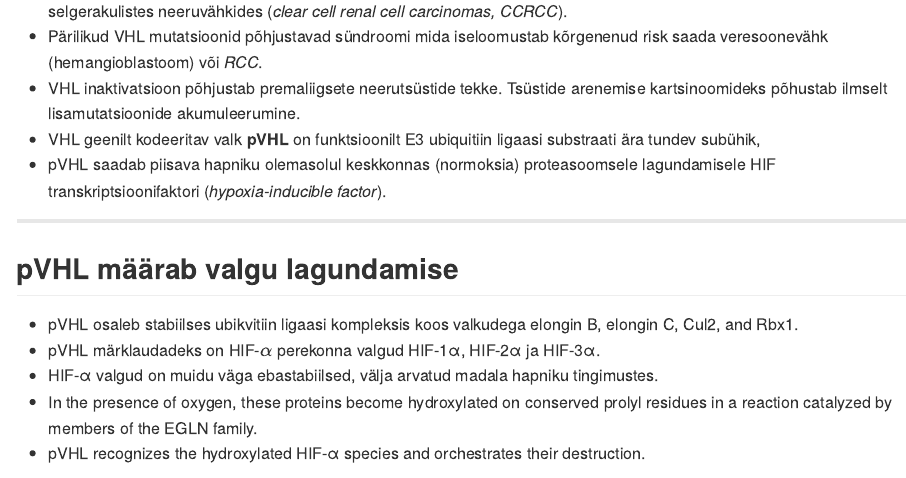
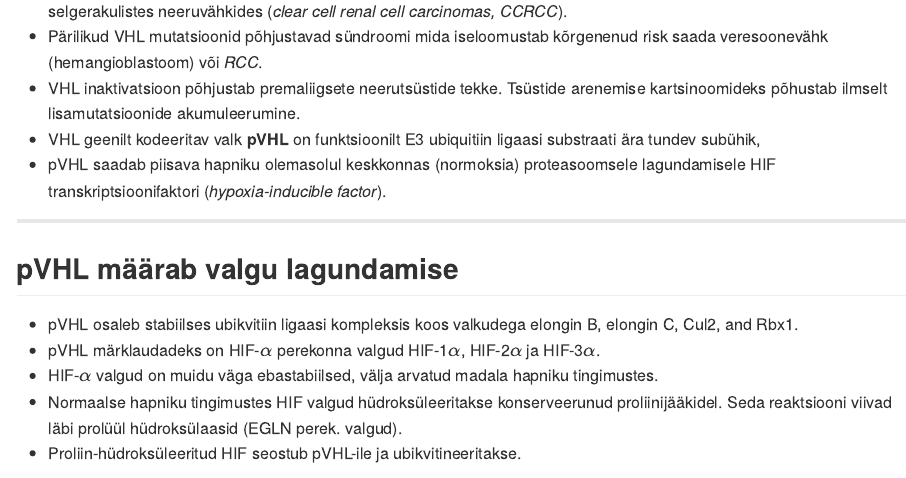
Before and after one commit to Onkobioloogia/Tuumorsupressorid, an R Markdown document (index.Rmd): the page in a window 1100 px wide, from 11610 px down. The pictures show the output file index.md that the author committed with the source, drawn offline in the style of GitHub.

Commit message:
publishing deck

```diff
--- a/index.Rmd
+++ b/index.Rmd
@@ -429,7 +429,7 @@ kromosoomide lahknemine | korrektne lahknemine	| segregatsioonidefektid (kadu)	|
 ## pVHL määrab valgu lagundamise
 
 - pVHL osaleb stabiilses ubikvitiin ligaasi kompleksis koos valkudega elongin B, elongin C, Cul2, and Rbx1.
-- pVHL märklaudadeks on HIF-$\alpha$ perekonna valgud HIF-1α, HIF-2α ja HIF-3α.
-- HIF-α valgud on muidu väga ebastabiilsed, välja arvatud madala hapniku tingimustes.
-- In the presence of oxygen, these proteins become hydroxylated on conserved prolyl residues in a reaction catalyzed by members of the EGLN family.
-- pVHL recognizes the hydroxylated HIF-α species and orchestrates their destruction.
+- pVHL märklaudadeks on HIF-$\alpha$ perekonna valgud HIF-1$\alpha$, HIF-2$\alpha$ ja HIF-3$\alpha$.
+- HIF-$\alpha$ valgud on muidu väga ebastabiilsed, välja arvatud madala hapniku tingimustes.
+- Normaalse hapniku tingimustes HIF valgud hüdroksüleeritakse konserveerunud proliinijääkidel. Seda reaktsiooni viivad läbi prolüül hüdroksülaasid (EGLN perek. valgud).
+- Proliin-hüdroksüleeritud HIF seostub pVHL-ile ja ubikvitineeritakse.
```
Also changed, not shown: index.html, index.md, index.Rmd (3 more changed lines).
